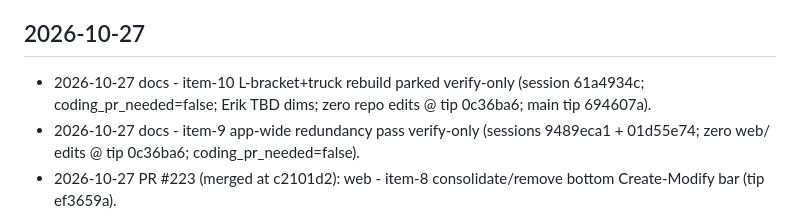
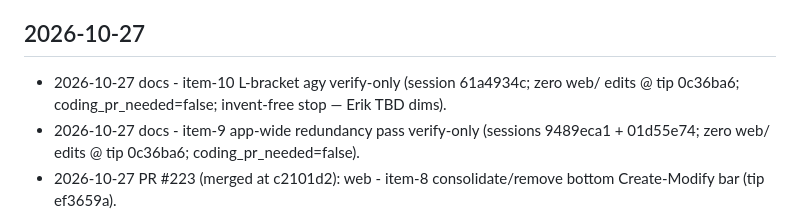
Before and after one commit to cyborgpencil/cad-mvp, a Markdown page: UPDATES.md, the part around the change. Rendered like a GitHub page.

```diff
--- a/UPDATES.md
+++ b/UPDATES.md
@@ -5,7 +5,7 @@ Newest entries at the top.
 
 ## 2026-10-27
 
-- 2026-10-27 docs - item-10 L-bracket+truck rebuild parked verify-only (session 61a4934c; coding_pr_needed=false; Erik TBD dims; zero repo edits @ tip 0c36ba6; main tip 694607a).
+- 2026-10-27 docs - item-10 L-bracket agy verify-only (session 61a4934c; zero web/ edits @ tip 0c36ba6; coding_pr_needed=false; invent-free stop — Erik TBD dims).
 - 2026-10-27 docs - item-9 app-wide redundancy pass verify-only (sessions 9489eca1 + 01d55e74; zero web/ edits @ tip 0c36ba6; coding_pr_needed=false).
 - 2026-10-27 PR #223 (merged at c2101d2): web - item-8 consolidate/remove bottom Create-Modify bar (tip ef3659a).
 - 2026-10-27 PR #221 (merged at 72b7f0f): web - Home onto Camera-shelf Top control (tip 3fac582).
```
Also changed, not shown: web/PROGRESS.md (+1 -1 lines).
